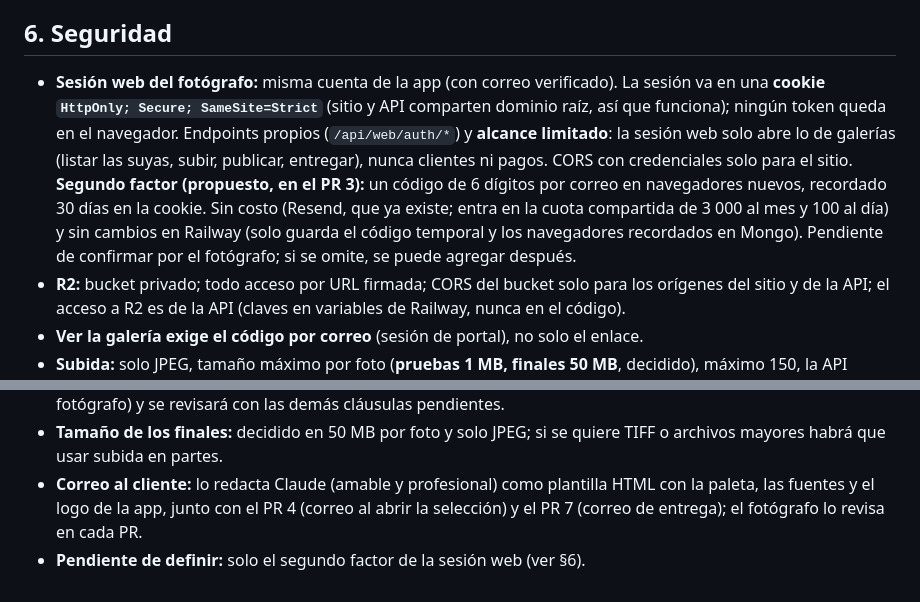
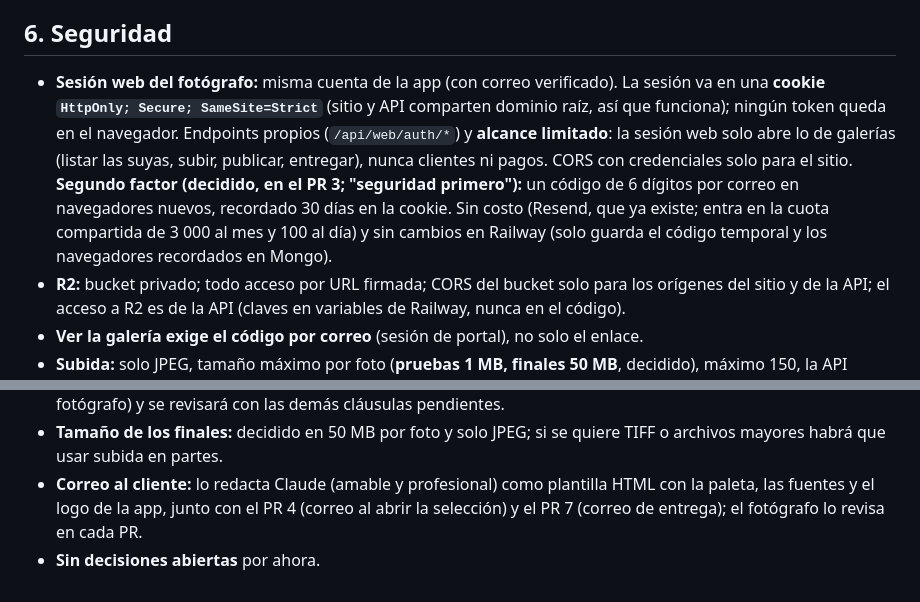
Before and after one commit to gramirez29/PhotoStudio, a Markdown page: docs/Gallery.md, 2 parts joined by grey strips. Rendered like a GitHub page.

Commit message:
docs: the second factor is decided for the web session
Co-Authored-By: Claude Sonnet 5.5 <noreply@anthropic.com>

```diff
--- a/docs/Gallery.md
+++ b/docs/Gallery.md
@@ -57,7 +57,7 @@ Un agregado = un documento (`galleries`): `photographerId`, `bookingId`, `status
 
 ## 6. Seguridad
 
-- **Sesión web del fotógrafo:** misma cuenta de la app (con correo verificado). La sesión va en una **cookie `HttpOnly; Secure; SameSite=Strict`** (sitio y API comparten dominio raíz, así que funciona); ningún token queda en el navegador. Endpoints propios (`/api/web/auth/*`) y **alcance limitado**: la sesión web solo abre lo de galerías (listar las suyas, subir, publicar, entregar), nunca clientes ni pagos. CORS con credenciales solo para el sitio. **Segundo factor (propuesto, en el PR 3):** un código de 6 dígitos por correo en navegadores nuevos, recordado 30 días en la cookie. Sin costo (Resend, que ya existe; entra en la cuota compartida de 3 000 al mes y 100 al día) y sin cambios en Railway (solo guarda el código temporal y los navegadores recordados en Mongo). Pendiente de confirmar por el fotógrafo; si se omite, se puede agregar después.
+- **Sesión web del fotógrafo:** misma cuenta de la app (con correo verificado). La sesión va en una **cookie `HttpOnly; Secure; SameSite=Strict`** (sitio y API comparten dominio raíz, así que funciona); ningún token queda en el navegador. Endpoints propios (`/api/web/auth/*`) y **alcance limitado**: la sesión web solo abre lo de galerías (listar las suyas, subir, publicar, entregar), nunca clientes ni pagos. CORS con credenciales solo para el sitio. **Segundo factor (decidido, en el PR 3; "seguridad primero"):** un código de 6 dígitos por correo en navegadores nuevos, recordado 30 días en la cookie. Sin costo (Resend, que ya existe; entra en la cuota compartida de 3 000 al mes y 100 al día) y sin cambios en Railway (solo guarda el código temporal y los navegadores recordados en Mongo).
 - **R2:** bucket privado; todo acceso por URL firmada; CORS del bucket solo para los orígenes del sitio y de la API; el acceso a R2 es de la API (claves en variables de Railway, nunca en el código).
 - **Ver la galería exige el código por correo** (sesión de portal), no solo el enlace.
 - **Subida:** solo JPEG, tamaño máximo por foto (**pruebas 1 MB, finales 50 MB**, decidido), máximo 150, la API comprueba con `HEAD` que el objeto existe antes de registrar la foto.
@@ -97,4 +97,4 @@ Todo con la paleta de la marca (claro crema y terracota, oscuro azul noche y cob
 - **Responsabilidad:** guardamos fotos de los clientes; hace falta una política de borrado (90 días o liberación manual). La cláusula del contrato sobre las fotos extra y la retención **se omite por ahora** (decisión del fotógrafo) y se revisará con las demás cláusulas pendientes.
 - **Tamaño de los finales:** decidido en 50 MB por foto y solo JPEG; si se quiere TIFF o archivos mayores habrá que usar subida en partes.
 - **Correo al cliente:** lo redacta Claude (amable y profesional) como plantilla HTML con la paleta, las fuentes y el logo de la app, junto con el PR 4 (correo al abrir la selección) y el PR 7 (correo de entrega); el fotógrafo lo revisa en cada PR.
-- **Pendiente de definir:** solo el segundo factor de la sesión web (ver §6).
+- **Sin decisiones abiertas** por ahora.
```
